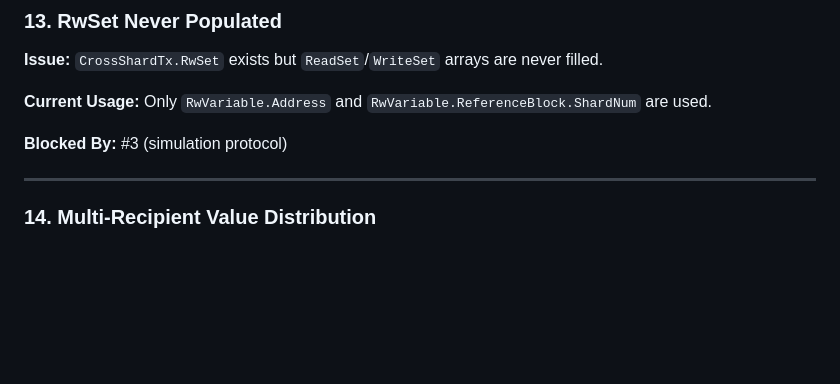
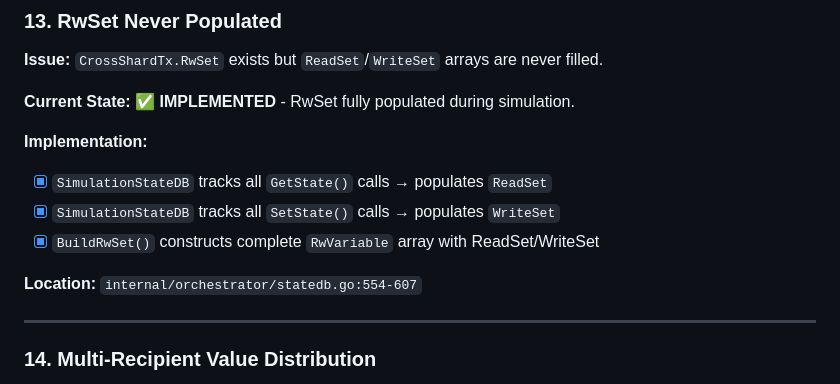
Before and after one commit to The-Sharding-Resurrection/test_v1, a Markdown page: docs/TODO.md, the part around one of its changes. Drawn GitHub-style; blank space fills up the shorter version.

```diff
--- a/docs/TODO.md
+++ b/docs/TODO.md
@@ -236,9 +231,14 @@ type CrossShardTx struct {
 
 **Issue:** `CrossShardTx.RwSet` exists but `ReadSet`/`WriteSet` arrays are never filled.
 
-**Current Usage:** Only `RwVariable.Address` and `RwVariable.ReferenceBlock.ShardNum` are used.
+**Current State:** ✅ **IMPLEMENTED** - RwSet fully populated during simulation.
 
-**Blocked By:** #3 (simulation protocol)
+**Implementation:**
+- [x] `SimulationStateDB` tracks all `GetState()` calls → populates `ReadSet`
+- [x] `SimulationStateDB` tracks all `SetState()` calls → populates `WriteSet`
+- [x] `BuildRwSet()` constructs complete `RwVariable` array with ReadSet/WriteSet
+
+**Location:** `internal/orchestrator/statedb.go:554-607`
 
 ---
 
```
Also changed, not shown: other parts of docs/TODO.md (+48 -48 lines), CLAUDE.md (+6 -2 lines).
